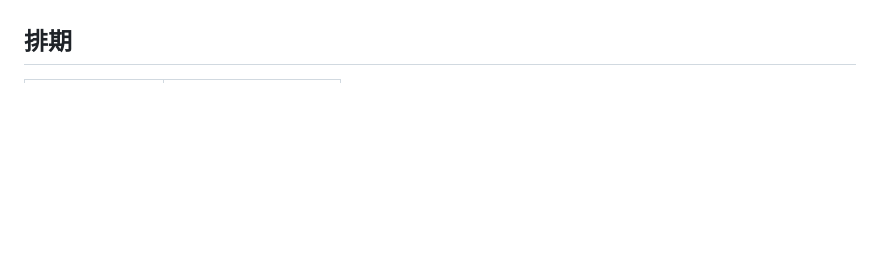
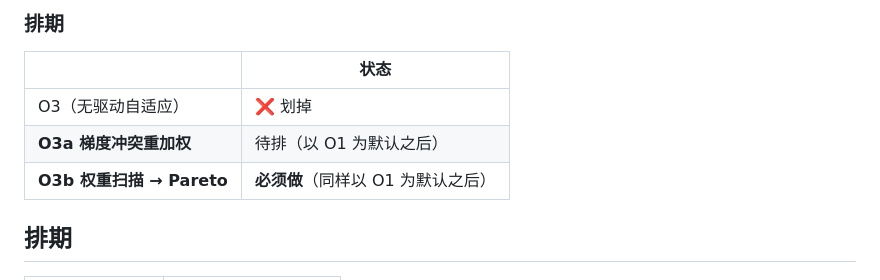
Before and after one commit to wangyuanxty/plcsp, a Markdown page: docs/mechanism-designs.md, the part around one of its changes. Drawn GitHub-style; blank space fills up the shorter version.

```diff
--- a/docs/mechanism-designs.md
+++ b/docs/mechanism-designs.md
@@ -172,3 +231,11 @@ r' = r − Σᵢ λᵢ · activationᵢ
+### 排期
+
+| | 状态 |
+|---|---|
+| O3（无驱动自适应） | ❌ 划掉 |
+| **O3a 梯度冲突重加权** | 待排（以 O1 为默认之后） |
+| **O3b 权重扫描 → Pareto** | **必须做**（同样以 O1 为默认之后） |
+
 ## 排期
 
 | | 状态 |
```
Also changed, not shown: other parts of docs/mechanism-designs.md (+59 -0 lines), docs/progress-log.md (+4 -1 lines).
